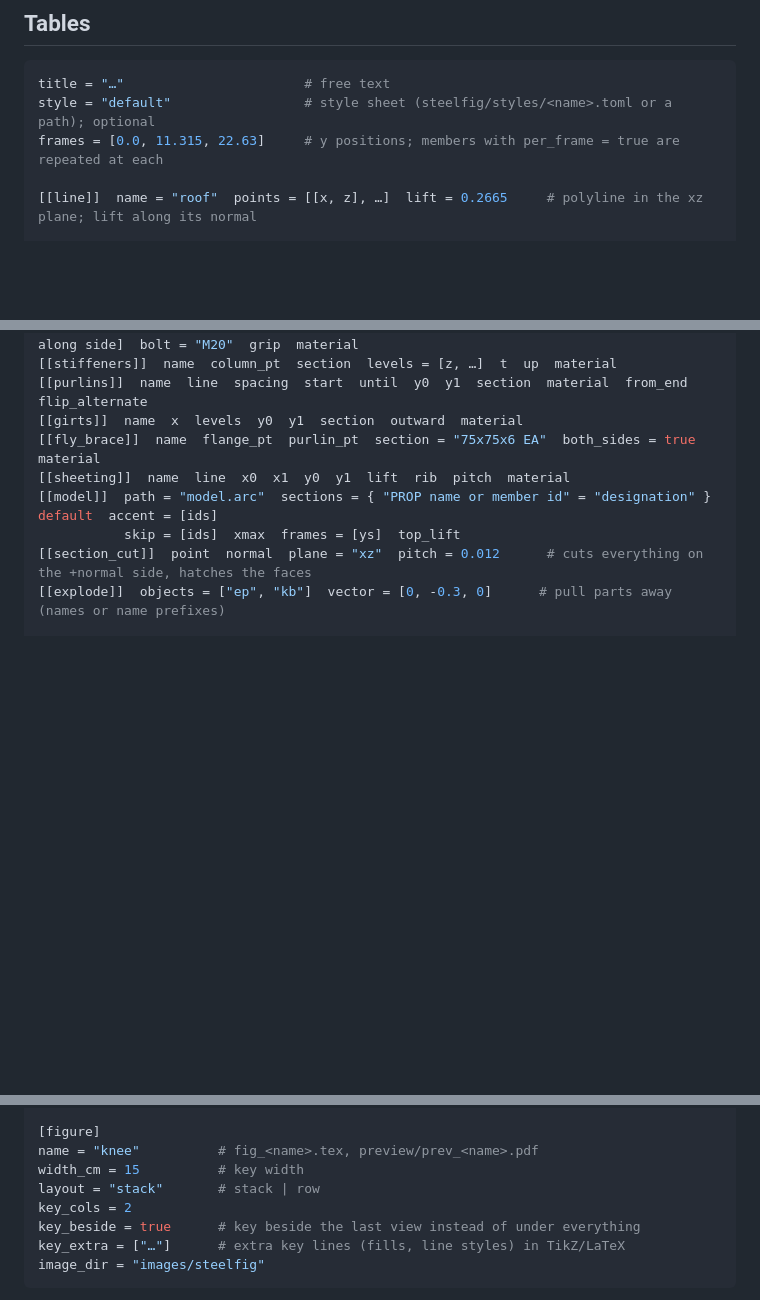
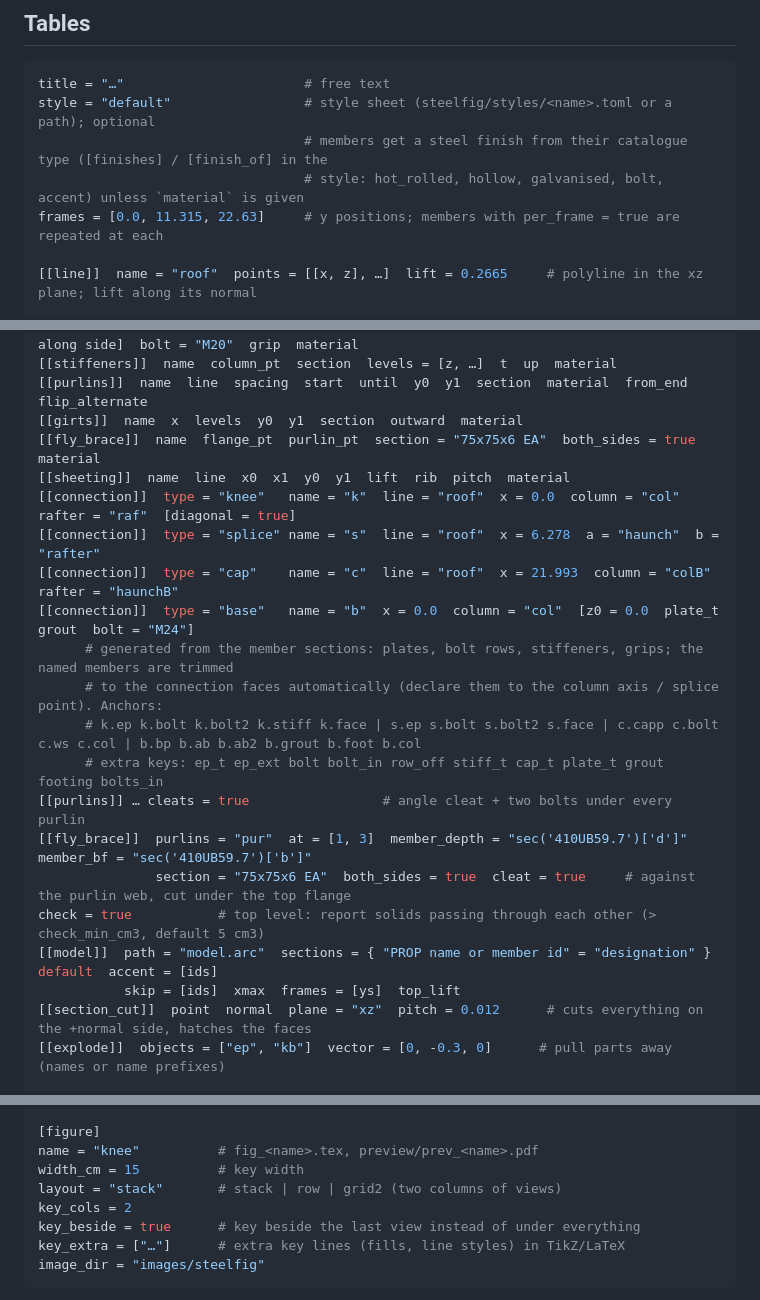
Before and after one commit to hdr050127-max/steelfig, a Markdown page: docs/scene-format.md, 3 parts joined by grey strips. Rendered like a GitHub page; blank space fills up the shorter version.

````diff
--- a/docs/scene-format.md
+++ b/docs/scene-format.md
@@ -27,6 +27,8 @@ A point may also be `[x, y, z]` or `[x, z]` (y = 0).
 ```toml
 title = "…"                       # free text
 style = "default"                 # style sheet (steelfig/styles/<name>.toml or a path); optional
+                                  # members get a steel finish from their catalogue type ([finishes] / [finish_of] in the
+                                  # style: hot_rolled, hollow, galvanised, bolt, accent) unless `material` is given
 frames = [0.0, 11.315, 22.63]     # y positions; members with per_frame = true are repeated at each
 
 [[line]]  name = "roof"  points = [[x, z], …]  lift = 0.2665     # polyline in the xz plane; lift along its normal
@@ -47,6 +49,18 @@ per_frame = false
 [[girts]]  name  x  levels  y0  y1  section  outward  material
 [[fly_brace]]  name  flange_pt  purlin_pt  section = "75x75x6 EA"  both_sides = true  material
 [[sheeting]]  name  line  x0  x1  y0  y1  lift  rib  pitch  material
+[[connection]]  type = "knee"   name = "k"  line = "roof"  x = 0.0  column = "col"  rafter = "raf"  [diagonal = true]
+[[connection]]  type = "splice" name = "s"  line = "roof"  x = 6.278  a = "haunch"  b = "rafter"
+[[connection]]  type = "cap"    name = "c"  line = "roof"  x = 21.993  column = "colB"  rafter = "haunchB"
+[[connection]]  type = "base"   name = "b"  x = 0.0  column = "col"  [z0 = 0.0  plate_t  grout  bolt = "M24"]
+      # generated from the member sections: plates, bolt rows, stiffeners, grips; the named members are trimmed
+      # to the connection faces automatically (declare them to the column axis / splice point). Anchors:
+      # k.ep k.bolt k.bolt2 k.stiff k.face | s.ep s.bolt s.bolt2 s.face | c.capp c.bolt c.ws c.col | b.bp b.ab b.ab2 b.grout b.foot b.col
+      # extra keys: ep_t ep_ext bolt bolt_in row_off stiff_t cap_t plate_t grout footing bolts_in
+[[purlins]] … cleats = true                 # angle cleat + two bolts under every purlin
+[[fly_brace]]  purlins = "pur"  at = [1, 3]  member_depth = "sec('410UB59.7')['d']"  member_bf = "sec('410UB59.7')['b']"
+               section = "75x75x6 EA"  both_sides = true  cleat = true     # against the purlin web, cut under the top flange
+check = true           # top level: report solids passing through each other (> check_min_cm3, default 5 cm3)
 [[model]]  path = "model.arc"  sections = { "PROP name or member id" = "designation" }  default  accent = [ids]
            skip = [ids]  xmax  frames = [ys]  top_lift
 [[section_cut]]  point  normal  plane = "xz"  pitch = 0.012      # cuts everything on the +normal side, hatches the faces
@@ -73,7 +87,7 @@ highlight = [{ objects = ["raf"], colour = "#c9553f", alpha = 0.55, outline = 2,
 [figure]
 name = "knee"          # fig_<name>.tex, preview/prev_<name>.pdf
 width_cm = 15          # key width
-layout = "stack"       # stack | row
+layout = "stack"       # stack | row | grid2 (two columns of views)
 key_cols = 2
 key_beside = true      # key beside the last view instead of under everything
 key_extra = ["…"]      # extra key lines (fills, line styles) in TikZ/LaTeX
````
Also changed, not shown: README.md (+12 -0 lines), docs/figure-brief.md (added, +34 -0 lines), docs/img/connections.png (added), docs/img/fly_brace_detail.jpg (added), docs/img/knee.png, 10 other files.
